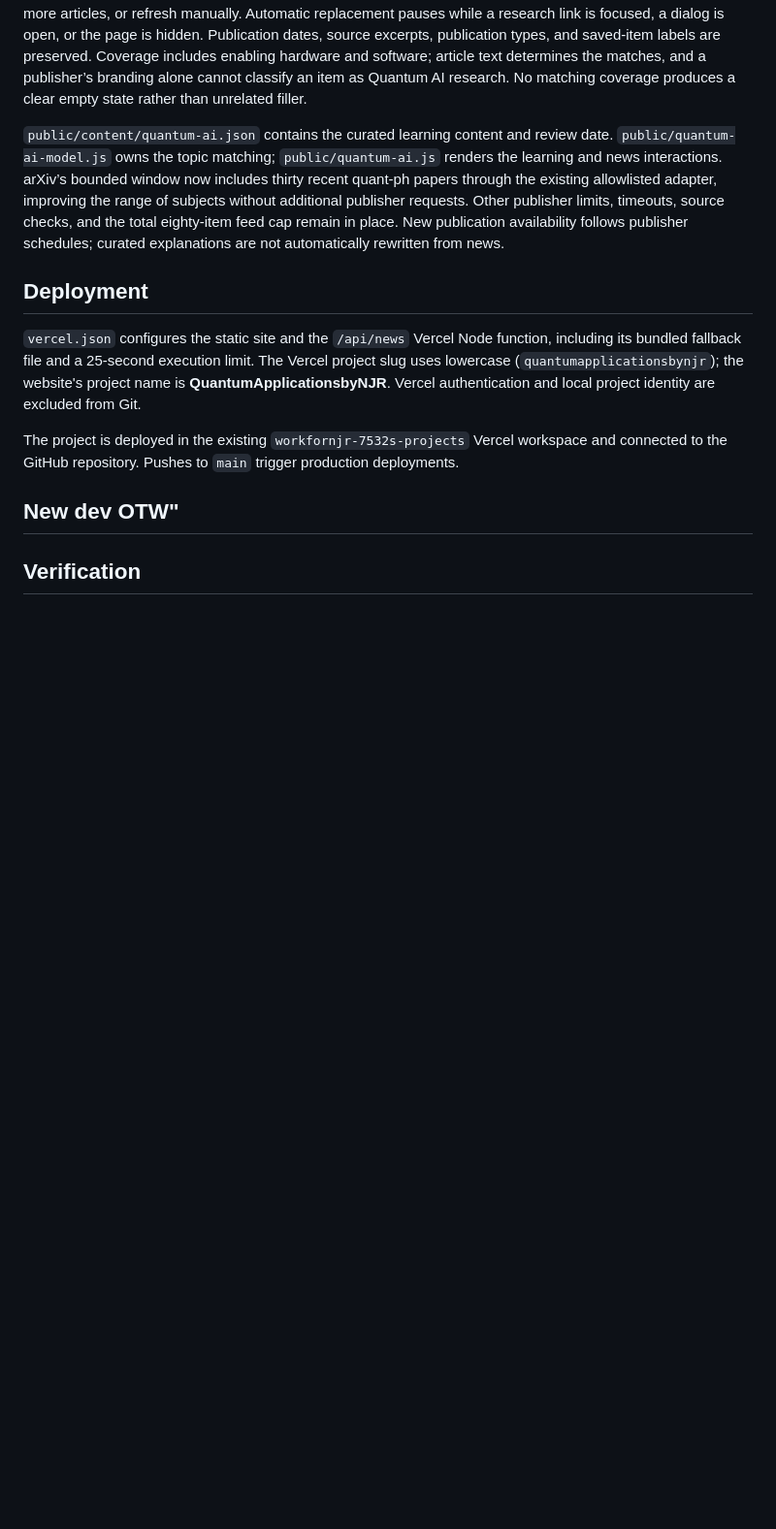
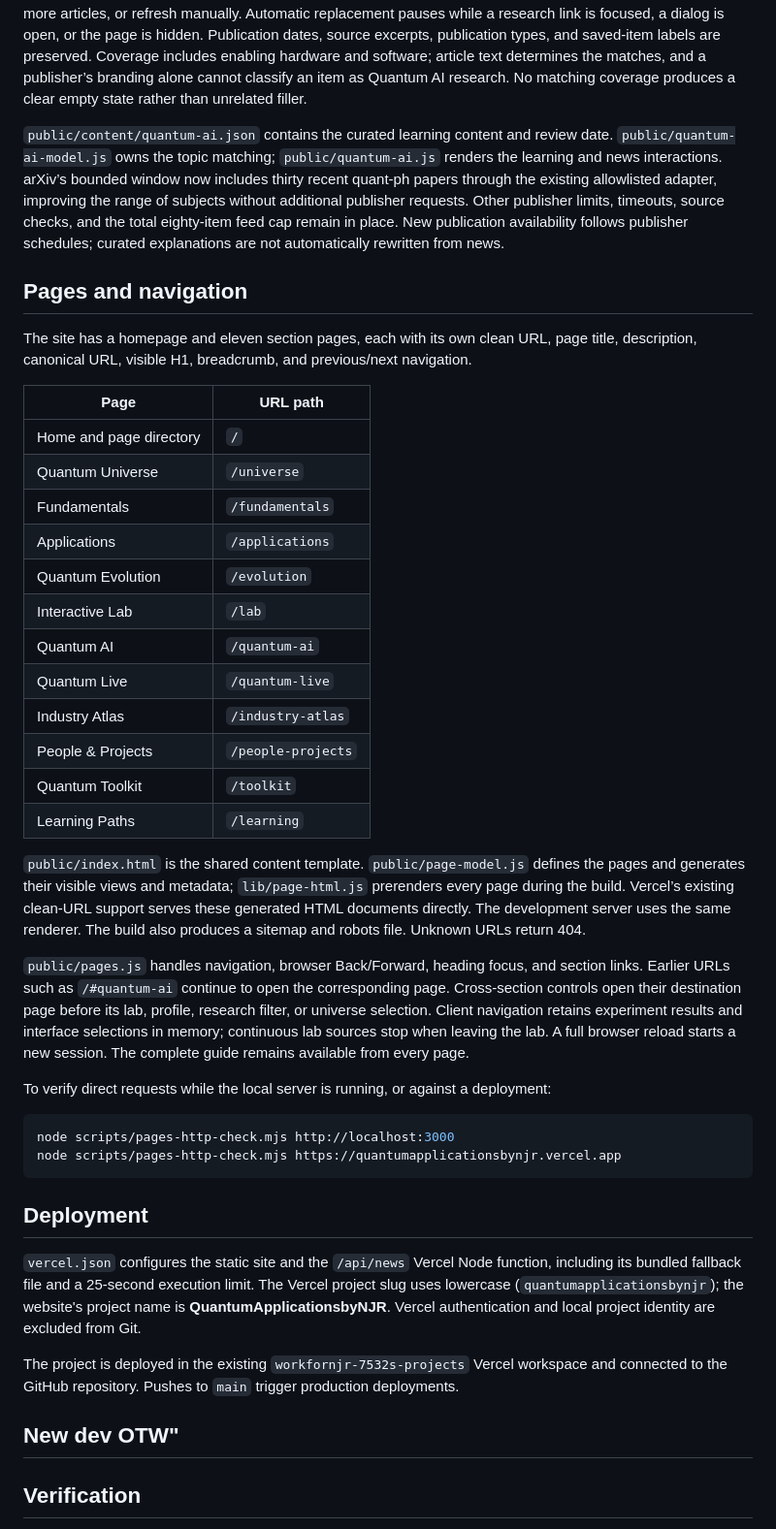
Before and after one commit to NJROzzy/QuantumApplications, a Markdown page: README.md, the part around one of its changes. Shown at 97% size. Rendered like a GitHub page; blank space fills up the shorter version.

Commit message:
docs: document standalone page routes and verification

````diff
--- a/README.md
+++ b/README.md
@@ -84,6 +84,36 @@ The related research panel shares Quantum Live’s request, saved edition, cache
 
 `public/content/quantum-ai.json` contains the curated learning content and review date. `public/quantum-ai-model.js` owns the topic matching; `public/quantum-ai.js` renders the learning and news interactions. arXiv’s bounded window now includes thirty recent quant-ph papers through the existing allowlisted adapter, improving the range of subjects without additional publisher requests. Other publisher limits, timeouts, source checks, and the total eighty-item feed cap remain in place. New publication availability follows publisher schedules; curated explanations are not automatically rewritten from news.
 
+## Pages and navigation
+
+The site has a homepage and eleven section pages, each with its own clean URL, page title, description, canonical URL, visible H1, breadcrumb, and previous/next navigation.
+
+| Page | URL path |
+| --- | --- |
+| Home and page directory | `/` |
+| Quantum Universe | `/universe` |
+| Fundamentals | `/fundamentals` |
+| Applications | `/applications` |
+| Quantum Evolution | `/evolution` |
+| Interactive Lab | `/lab` |
+| Quantum AI | `/quantum-ai` |
+| Quantum Live | `/quantum-live` |
+| Industry Atlas | `/industry-atlas` |
+| People & Projects | `/people-projects` |
+| Quantum Toolkit | `/toolkit` |
+| Learning Paths | `/learning` |
+
+`public/index.html` is the shared content template. `public/page-model.js` defines the pages and generates their visible views and metadata; `lib/page-html.js` prerenders every page during the build. Vercel’s existing clean-URL support serves these generated HTML documents directly. The development server uses the same renderer. The build also produces a sitemap and robots file. Unknown URLs return 404.
+
+`public/pages.js` handles navigation, browser Back/Forward, heading focus, and section links. Earlier URLs such as `/#quantum-ai` continue to open the corresponding page. Cross-section controls open their destination page before its lab, profile, research filter, or universe selection. Client navigation retains experiment results and interface selections in memory; continuous lab sources stop when leaving the lab. A full browser reload starts a new session. The complete guide remains available from every page.
+
+To verify direct requests while the local server is running, or against a deployment:
+
+```sh
+node scripts/pages-http-check.mjs http://localhost:3000
+node scripts/pages-http-check.mjs https://quantumapplicationsbynjr.vercel.app
+```
+
 ## Deployment
 
 `vercel.json` configures the static site and the `/api/news` Vercel Node function, including its bundled fallback file and a 25-second execution limit. The Vercel project slug uses lowercase (`quantumapplicationsbynjr`); the website's project name is **QuantumApplicationsbyNJR**. Vercel authentication and local project identity are excluded from Git.
````
Also changed, not shown: other parts of README.md (+3 -1 lines).
